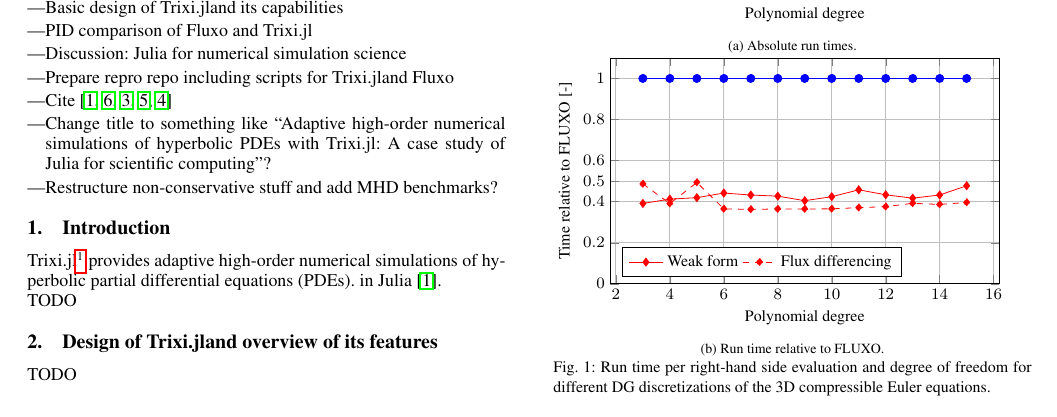
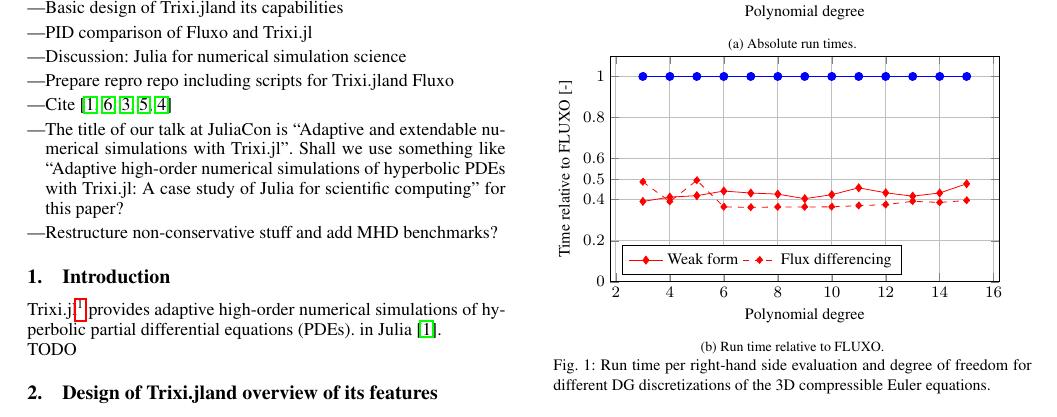
Before and after one commit to trixi-framework/paper-2021-juliacon, a LaTeX document (paper/paper.tex): part of page 2 of 4, cut so that both start at the same text. Compiled offline with pdfLaTeX.

Commit message:
change title (preliminary)

```diff
--- a/paper/paper.tex
+++ b/paper/paper.tex
@@ -52,8 +52,11 @@
   \item Discussion: Julia for numerical simulation science
   \item Prepare repro repo including scripts for \trixi and Fluxo
   \item Cite \cite{bezanson2017julia,schlottkelakemper2021purely,rackauckas2017differentialequations,revels2016forward,ranocha2021sbp}
-  \item Change title to something like ``Adaptive high-order numerical simulations
-  of hyperbolic PDEs with \trixi: A case study of Julia for scientific computing''?
+  \item The title of our talk at JuliaCon is
+  ``Adaptive and extendable numerical simulations with Trixi.jl''.
+  Shall we use something like
+  ``Adaptive high-order numerical simulations of hyperbolic PDEs with Trixi.jl:
+  A case study of Julia for scientific computing'' for this paper?
   \item Restructure non-conservative stuff and add MHD benchmarks?
 \end{itemize}
 
```
Also changed, not shown: paper/paper.yml (+1 -1 lines).
